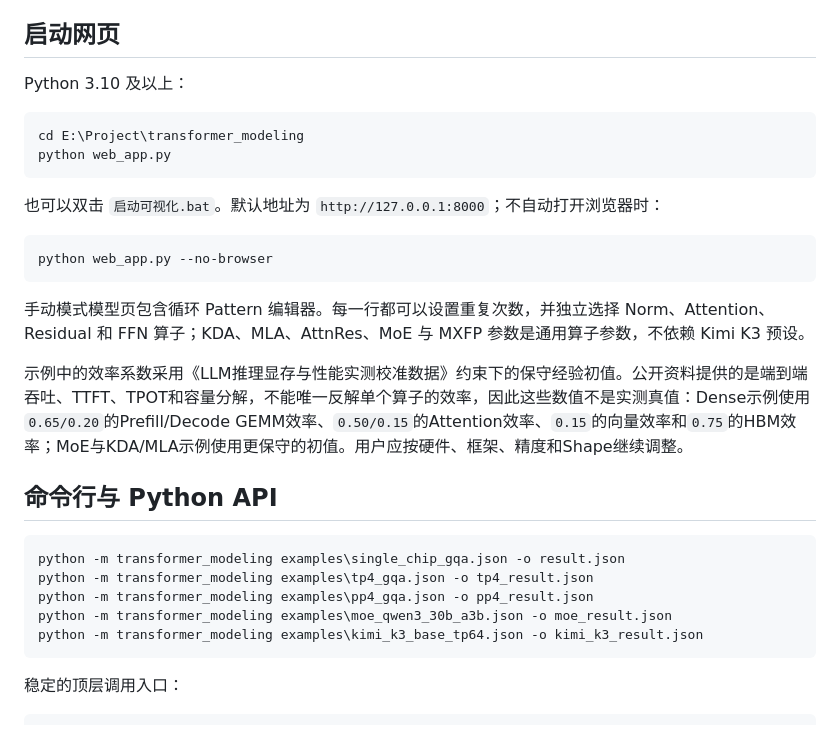
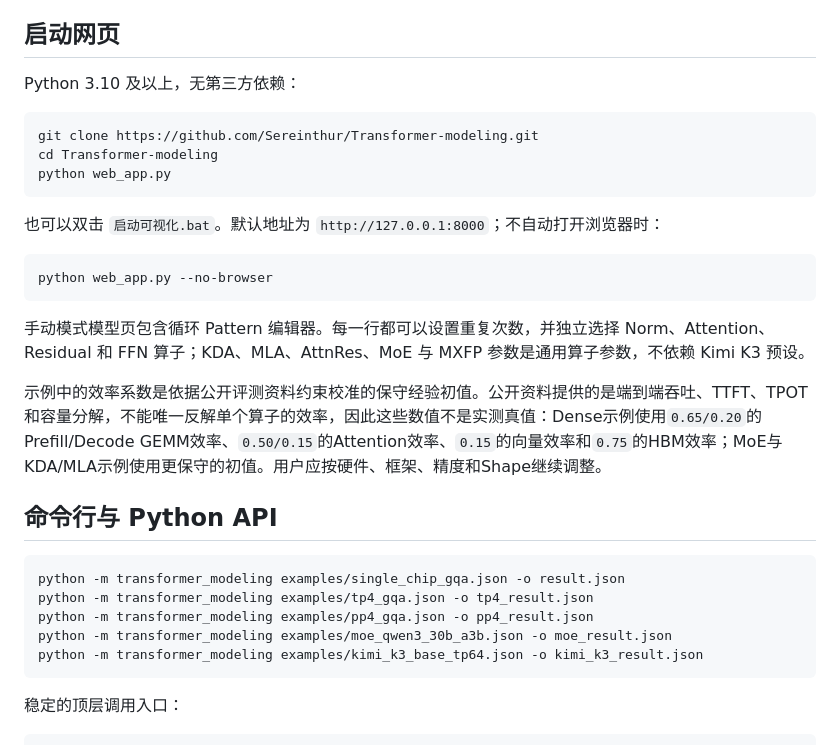
Before and after one commit to Sereinthur/Transformer-modeling, a Markdown page: README.md, the part around the change. Rendered like a GitHub page.

Commit message:
docs: remove machine-specific paths and private references from README

````diff
--- a/README.md
+++ b/README.md
@@ -27,10 +27,11 @@ Embedding
 
 ## 启动网页
 
-Python 3.10 及以上：
+Python 3.10 及以上，无第三方依赖：
 
 ```powershell
-cd E:\Project\transformer_modeling
+git clone https://github.com/Sereinthur/Transformer-modeling.git
+cd Transformer-modeling
 python web_app.py
 ```
 
@@ -42,16 +43,16 @@ python web_app.py --no-browser
 
 手动模式模型页包含循环 Pattern 编辑器。每一行都可以设置重复次数，并独立选择 Norm、Attention、Residual 和 FFN 算子；KDA、MLA、AttnRes、MoE 与 MXFP 参数是通用算子参数，不依赖 Kimi K3 预设。
 
-示例中的效率系数采用《LLM推理显存与性能实测校准数据》约束下的保守经验初值。公开资料提供的是端到端吞吐、TTFT、TPOT和容量分解，不能唯一反解单个算子的效率，因此这些数值不是实测真值：Dense示例使用`0.65/0.20`的Prefill/Decode GEMM效率、`0.50/0.15`的Attention效率、`0.15`的向量效率和`0.75`的HBM效率；MoE与KDA/MLA示例使用更保守的初值。用户应按硬件、框架、精度和Shape继续调整。
+示例中的效率系数是依据公开评测资料约束校准的保守经验初值。公开资料提供的是端到端吞吐、TTFT、TPOT和容量分解，不能唯一反解单个算子的效率，因此这些数值不是实测真值：Dense示例使用`0.65/0.20`的Prefill/Decode GEMM效率、`0.50/0.15`的Attention效率、`0.15`的向量效率和`0.75`的HBM效率；MoE与KDA/MLA示例使用更保守的初值。用户应按硬件、框架、精度和Shape继续调整。
 
 ## 命令行与 Python API
 
 ```powershell
-python -m transformer_modeling examples\single_chip_gqa.json -o result.json
-python -m transformer_modeling examples\tp4_gqa.json -o tp4_result.json
-python -m transformer_modeling examples\pp4_gqa.json -o pp4_result.json
-python -m transformer_modeling examples\moe_qwen3_30b_a3b.json -o moe_result.json
-python -m transformer_modeling examples\kimi_k3_base_tp64.json -o kimi_k3_result.json
+python -m transformer_modeling examples/single_chip_gqa.json -o result.json
+python -m transformer_modeling examples/tp4_gqa.json -o tp4_result.json
+python -m transformer_modeling examples/pp4_gqa.json -o pp4_result.json
+python -m transformer_modeling examples/moe_qwen3_30b_a3b.json -o moe_result.json
+python -m transformer_modeling examples/kimi_k3_base_tp64.json -o kimi_k3_result.json
 ```
 
 稳定的顶层调用入口：
````
